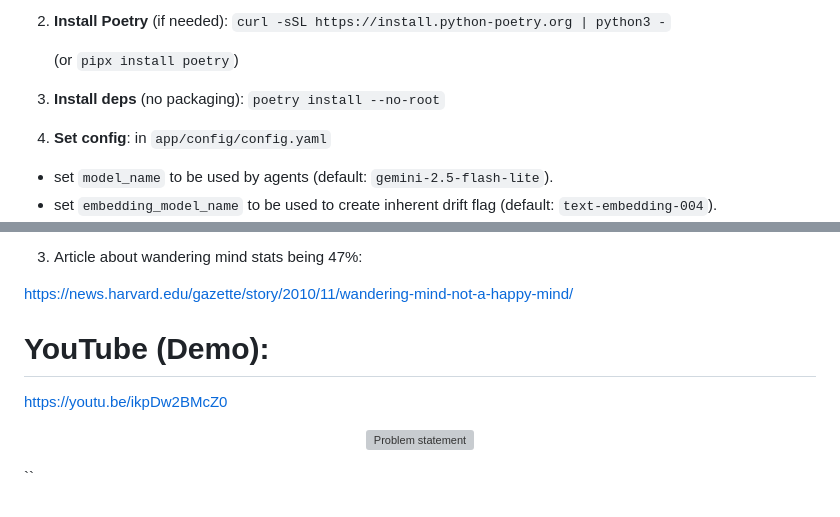
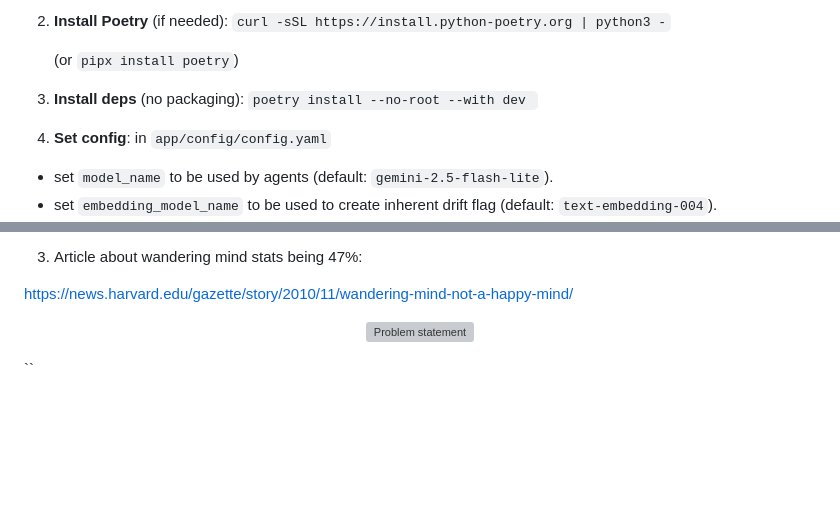
Before and after one commit to jaelin215/Driftville_Agent, a Markdown page: README.md, 2 parts joined by grey strips. Rendered like a GitHub page; blank space fills up the shorter version; grey boxes are pictures that could not be loaded.

```diff
--- a/README.md
+++ b/README.md
@@ -97,7 +97,8 @@ Prereqs: Python 3.12+
    `curl -sSL https://install.python-poetry.org | python3 -`
 
    (or `pipx install poetry`)
-3) **Install deps** (no packaging): `poetry install --no-root`
+3) **Install deps** (no packaging): `poetry install --no-root --with dev
+`
 4) **Set config**: in `app/config/config.yaml`
   - set `model_name` to be used by agents (default: `gemini-2.5-flash-lite`).
   - set `embedding_model_name` to be used to create inherent drift flag (default: `text-embedding-004`).
@@ -195,10 +196,6 @@ Alves, P. N., Foulon, C., Karolis, V., Bzdok, D., Margulies, D. S., Volle, E., &
 
 https://news.harvard.edu/gazette/story/2010/11/wandering-mind-not-a-happy-mind/
 
-# YouTube (Demo):
-
-https://youtu.be/ikpDw2BMcZ0
-
 <p align="center">
   <img src="app/img/problem_statement.png" alt="Problem statement">
 </p>
```
